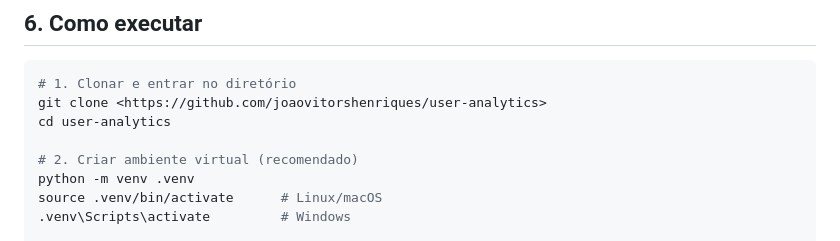
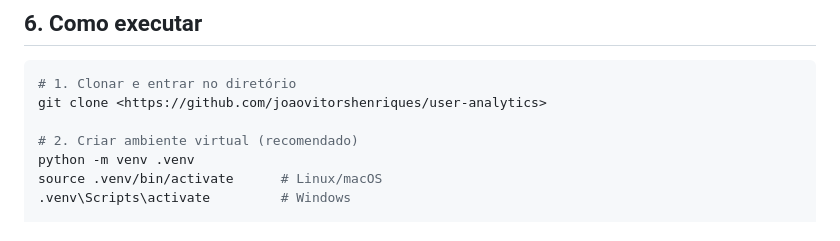
Before and after one commit to joaovitorshenriques/user-analytics, a Markdown page: README.md, the part around the change. Drawn GitHub-style.

Commit message:
docs: arrumando erro no readme

````diff
--- a/README.md
+++ b/README.md
@@ -276,7 +276,6 @@ afeta apenas `filtered_posts`, `avg_chars` e `avg_comments`.
 ```bash
 # 1. Clonar e entrar no diretório
 git clone <https://github.com/joaovitorshenriques/user-analytics>
-cd user-analytics
 
 # 2. Criar ambiente virtual (recomendado)
 python -m venv .venv
````
